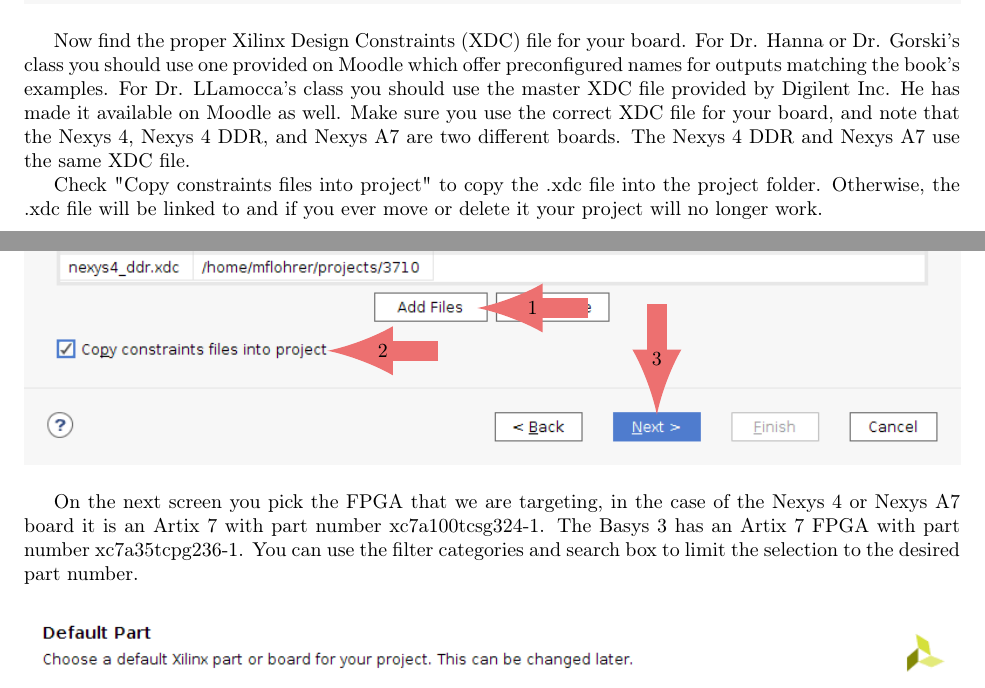
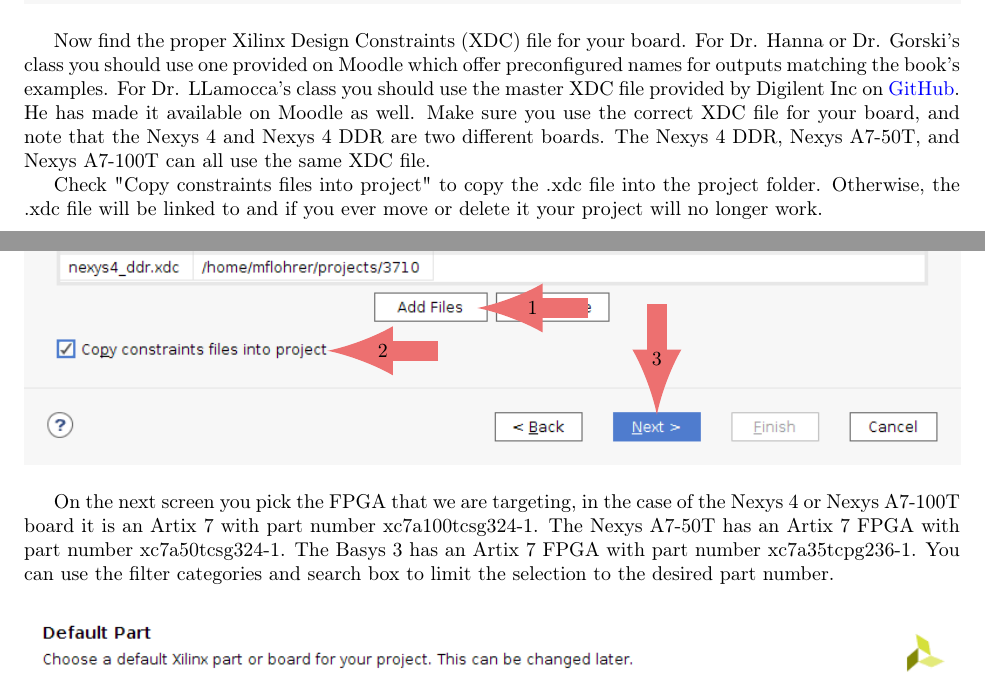
Before and after one commit to Lohrer/fpga_tutorials, a LaTeX document (vivado_tutorial/vivado_tutorial.tex, which reads vivado_tutorial/tex/example_project.tex): two parts of pages 5 and 6 of 20, joined at a grey line, cut so that both start at the same text. Compiled offline with pdfLaTeX.

Commit message:
Added part number for Nexys A7 boards

```diff
--- a/vivado_tutorial/tex/example_project.tex
+++ b/vivado_tutorial/tex/example_project.tex
@@ -111,11 +111,12 @@
 Now find the proper Xilinx Design Constraints (XDC) file for your board.
 For Dr. Hanna or Dr. Gorski's class you should use one provided on Moodle which offer
 preconfigured names for outputs matching the book's examples.
-For Dr. LLamocca's class you should use the master XDC file provided by Digilent Inc.
+For Dr. LLamocca's class you should use the master XDC file provided by Digilent Inc on
+\href{https://github.com/Digilent/digilent-xdc}{GitHub}.
 He has made it available on Moodle as well.
-Make sure you use the correct XDC file for your board, and note that the Nexys 4, Nexys 4 DDR,
-and Nexys A7 are two different boards.
-The Nexys 4 DDR and Nexys A7 use the same XDC file.
+Make sure you use the correct XDC file for your board, and note that the Nexys 4 and Nexys 4 DDR
+are two different boards.
+The Nexys 4 DDR, Nexys A7-50T, and Nexys A7-100T can all use the same XDC file.
 
 Check "Copy constraints files into project" to copy the .xdc file into the project folder.
 Otherwise, the .xdc file will be linked to and if you ever move or delete it your project
@@ -144,7 +145,8 @@
 \end{center}
 
 On the next screen you pick the FPGA that we are targeting, in the case of the Nexys 4 or
-Nexys A7 board it is an Artix 7 with part number xc7a100tcsg324-1.
+Nexys A7-100T board it is an Artix 7 with part number xc7a100tcsg324-1.
+The Nexys A7-50T has an Artix 7 FPGA with part number xc7a50tcsg324-1.
 The Basys 3 has an Artix 7 FPGA with part number xc7a35tcpg236-1.
 You can use the filter categories and search box to limit the selection to the desired part number.
 
```
